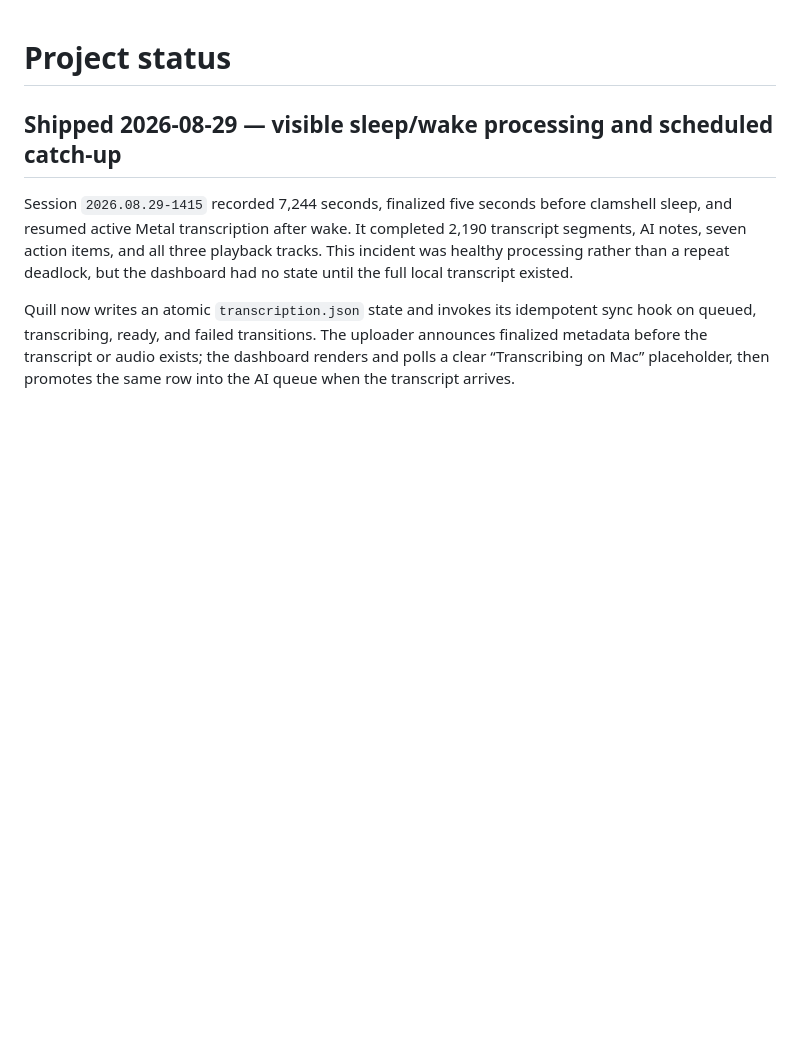
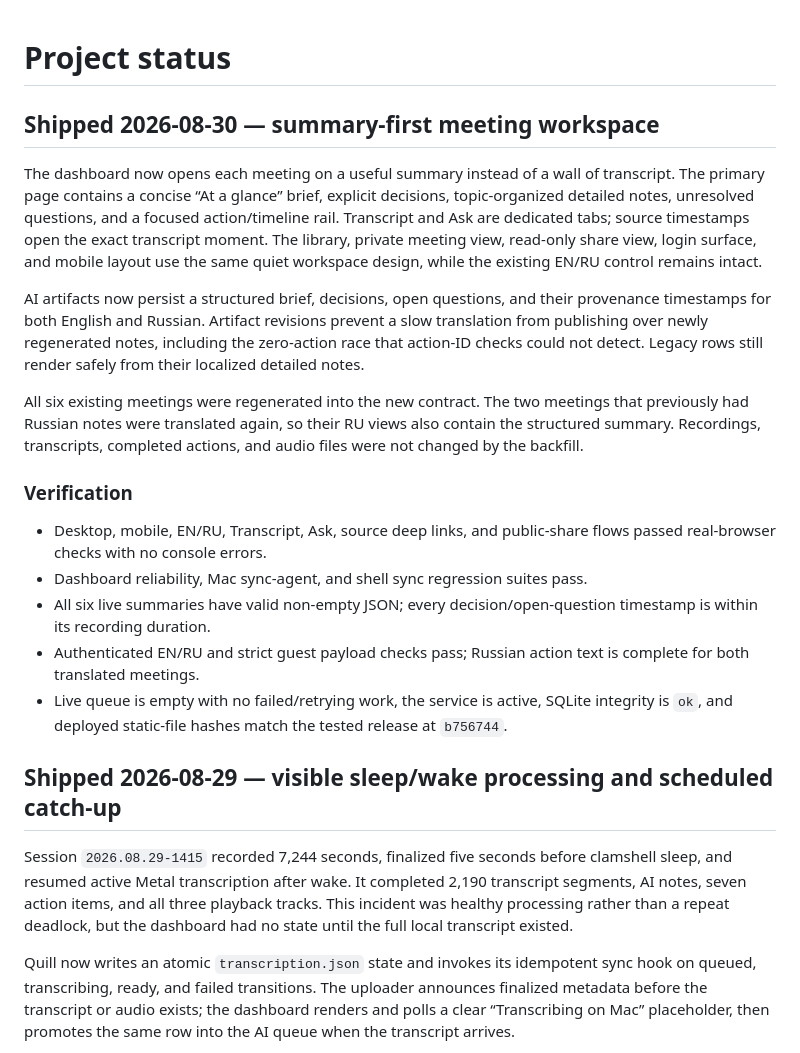
Before and after one commit to mks044/quill-meetings, a Markdown page: status.md, the part around the change. Drawn GitHub-style; blank space fills up the shorter version.

Commit message:
Record summary-first Quill release

```diff
--- a/status.md
+++ b/status.md
@@ -1,4 +1,38 @@
 # Project status
+
+## Shipped 2026-08-30 — summary-first meeting workspace
+
+The dashboard now opens each meeting on a useful summary instead of a wall of
+transcript. The primary page contains a concise “At a glance” brief, explicit
+decisions, topic-organized detailed notes, unresolved questions, and a focused
+action/timeline rail. Transcript and Ask are dedicated tabs; source timestamps
+open the exact transcript moment. The library, private meeting view, read-only
+share view, login surface, and mobile layout use the same quiet workspace
+design, while the existing EN/RU control remains intact.
+
+AI artifacts now persist a structured brief, decisions, open questions, and
+their provenance timestamps for both English and Russian. Artifact revisions
+prevent a slow translation from publishing over newly regenerated notes,
+including the zero-action race that action-ID checks could not detect. Legacy
+rows still render safely from their localized detailed notes.
+
+All six existing meetings were regenerated into the new contract. The two
+meetings that previously had Russian notes were translated again, so their RU
+views also contain the structured summary. Recordings, transcripts, completed
+actions, and audio files were not changed by the backfill.
+
+### Verification
+
+- Desktop, mobile, EN/RU, Transcript, Ask, source deep links, and public-share
+  flows passed real-browser checks with no console errors.
+- Dashboard reliability, Mac sync-agent, and shell sync regression suites pass.
+- All six live summaries have valid non-empty JSON; every decision/open-question
+  timestamp is within its recording duration.
+- Authenticated EN/RU and strict guest payload checks pass; Russian action text
+  is complete for both translated meetings.
+- Live queue is empty with no failed/retrying work, the service is active,
+  SQLite integrity is `ok`, and deployed static-file hashes match the tested
+  release at `b756744`.
 
 ## Shipped 2026-08-29 — visible sleep/wake processing and scheduled catch-up
 
```
